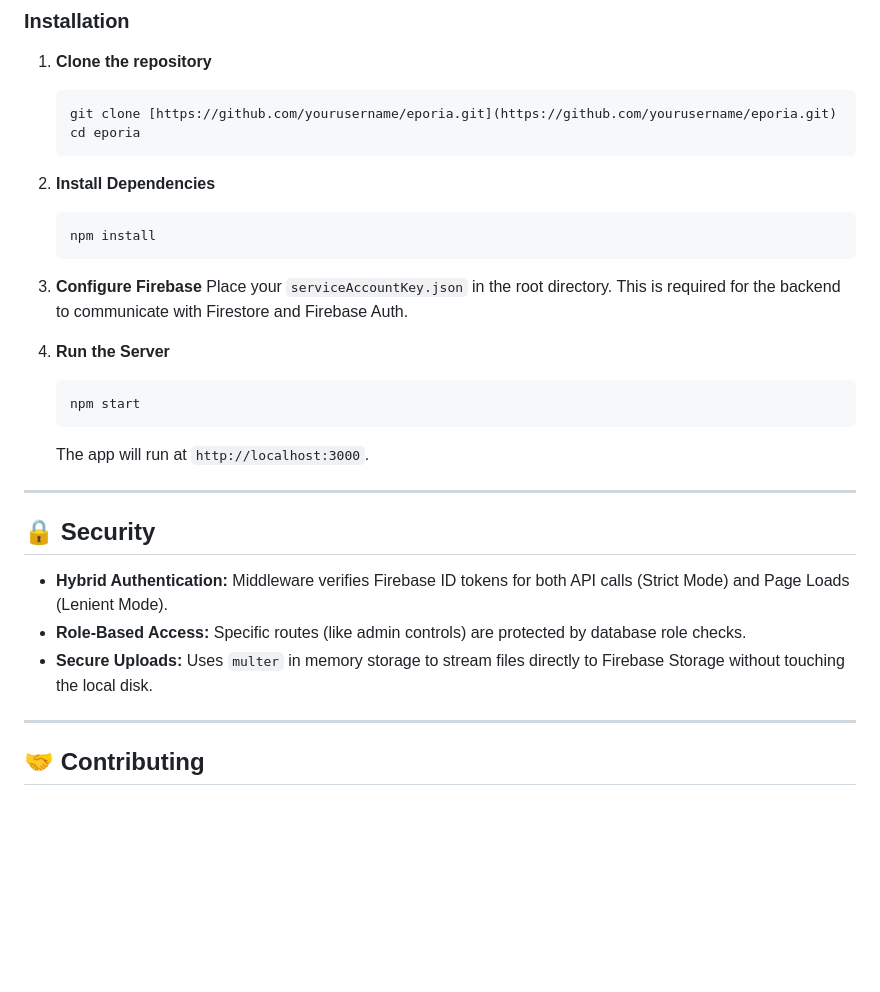
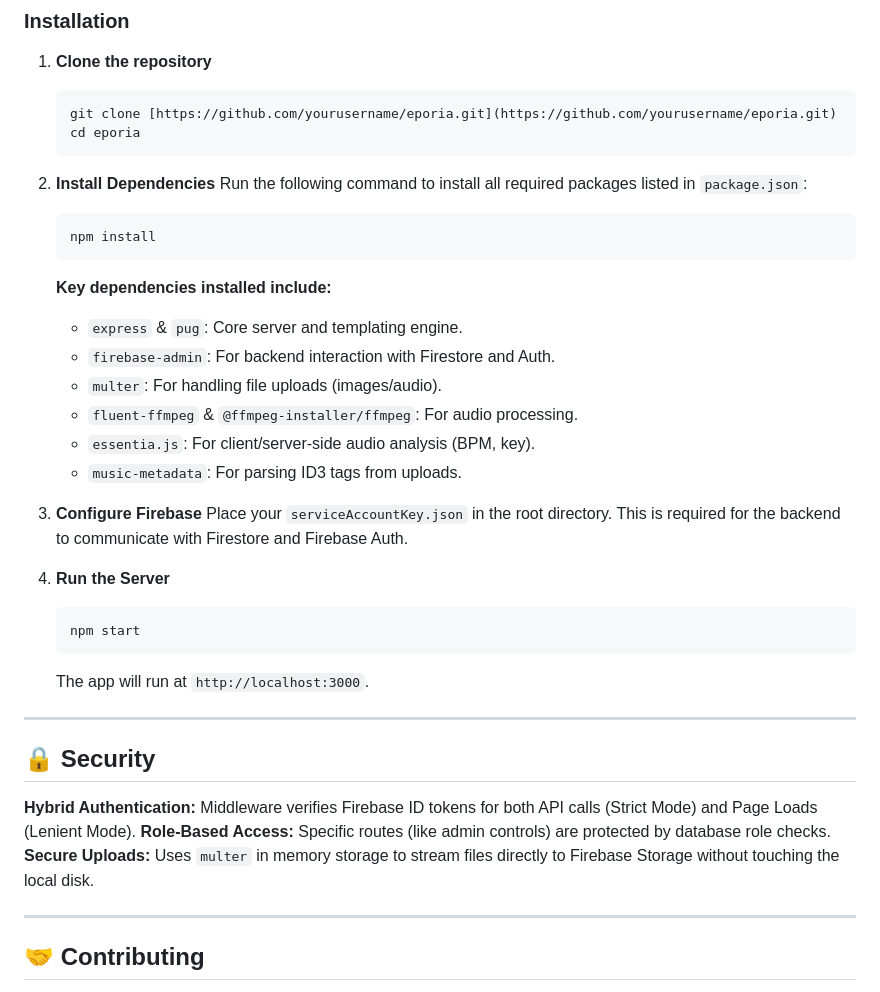
Before and after one commit to imknott/eporia, a Markdown page: README.md, the part around one of its changes. Drawn GitHub-style; blank space fills up the shorter version.

````diff
--- a/README.md
+++ b/README.md
@@ -79,9 +101,18 @@ More than just playlists, Crates are metadata-rich collections.
     ```
 
 2.  **Install Dependencies**
+    Run the following command to install all required packages listed in `package.json`:
     ```bash
     npm install
     ```
+
+    **Key dependencies installed include:**
+    * `express` & `pug`: Core server and templating engine.
+    * `firebase-admin`: For backend interaction with Firestore and Auth.
+    * `multer`: For handling file uploads (images/audio).
+    * `fluent-ffmpeg` & `@ffmpeg-installer/ffmpeg`: For audio processing.
+    * `essentia.js`: For client/server-side audio analysis (BPM, key).
+    * `music-metadata`: For parsing ID3 tags from uploads.
 
 3.  **Configure Firebase**
     Place your `serviceAccountKey.json` in the root directory. This is required for the backend to communicate with Firestore and Firebase Auth.
@@ -96,9 +127,9 @@ More than just playlists, Crates are metadata-rich collections.
 
 ## 🔒 Security
 
-* **Hybrid Authentication:** Middleware verifies Firebase ID tokens for both API calls (Strict Mode) and Page Loads (Lenient Mode).
-* **Role-Based Access:** Specific routes (like admin controls) are protected by database role checks.
-* **Secure Uploads:** Uses `multer` in memory storage to stream files directly to Firebase Storage without touching the local disk.
+**Hybrid Authentication:** Middleware verifies Firebase ID tokens for both API calls (Strict Mode) and Page Loads (Lenient Mode).
+**Role-Based Access:** Specific routes (like admin controls) are protected by database role checks.
+**Secure Uploads:** Uses `multer` in memory storage to stream files directly to Firebase Storage without touching the local disk.
 
 ---
 
````
Also changed, not shown: other parts of README.md (+44 -22 lines), docs/images/blankWorkbench.png (added), docs/images/completedCrate.png (added), docs/images/userWallet.png (added).
